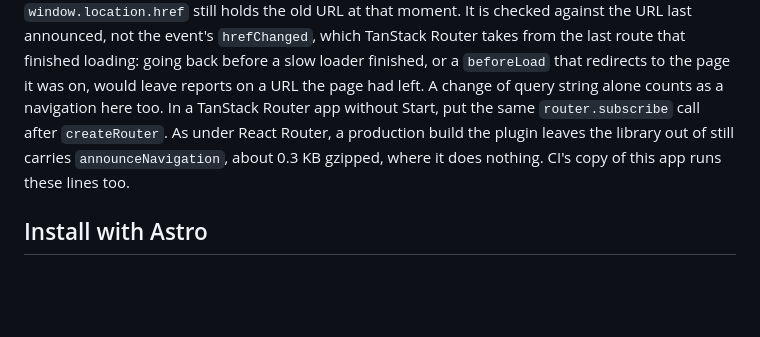
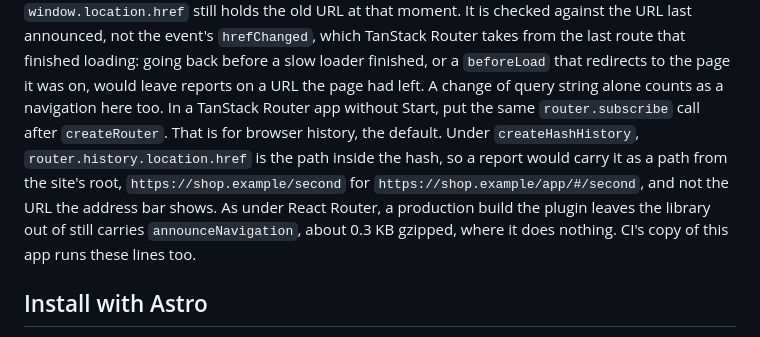
Before and after one commit to adityareddy-dev/react-inp-blame, a Markdown page: docs/install.md, the part around the change. Drawn GitHub-style; blank space fills up the shorter version.

Commit message:
The install guide says the TanStack lines are for browser history, since under hash history they announce the path inside the hash

```diff
--- a/docs/install.md
+++ b/docs/install.md
@@ -464,9 +464,12 @@ the old URL at that moment. It is checked against the URL last announced, not th
 TanStack Router takes from the last route that finished loading: going back before a slow loader finished, or a
 `beforeLoad` that redirects to the page it was on, would leave reports on a URL the page had left. A change of
 query string alone counts as a navigation here too. In a TanStack Router app without Start, put the same
-`router.subscribe` call after `createRouter`. As under React Router, a production build the plugin leaves the
-library out of still carries `announceNavigation`, about 0.3 KB gzipped, where it does nothing. CI's copy of
-this app runs these lines too.
+`router.subscribe` call after `createRouter`. That is for browser history, the default. Under
+`createHashHistory`, `router.history.location.href` is the path inside the hash, so a report would carry it as
+a path from the site's root, `https://shop.example/second` for `https://shop.example/app/#/second`, and not the
+URL the address bar shows. As under React Router, a production build the plugin leaves the library out of still
+carries `announceNavigation`, about 0.3 KB gzipped, where it does nothing. CI's copy of this app runs these
+lines too.
 
 ## Install with Astro
 
```
